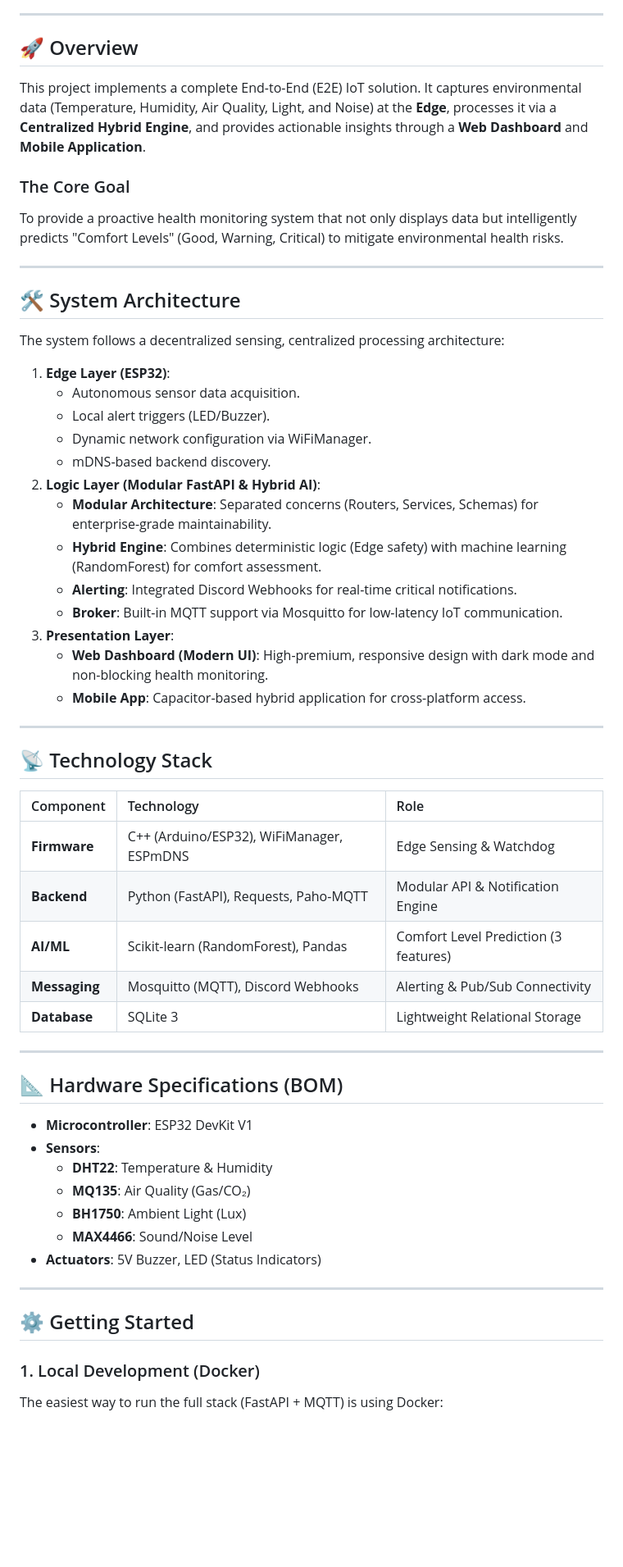
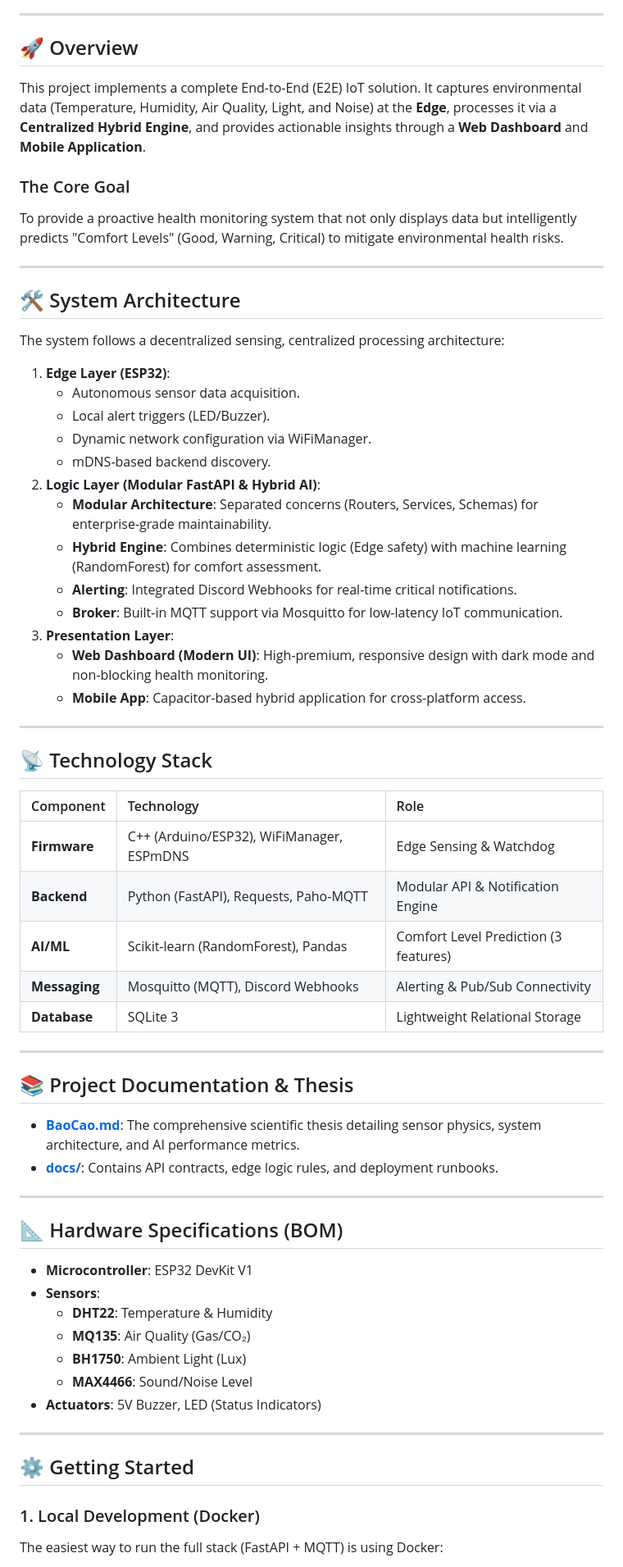
Before and after one commit to mquangpham575/IoT-DoAn, a Markdown page: README.md, the part around one of its changes. Shown at 82% size. Drawn GitHub-style; blank space fills up the shorter version.

Commit message:
readme progress update

```diff
--- a/README.md
+++ b/README.md
@@ -5,9 +5,11 @@ An intelligent, real-time ecosystem designed to monitor indoor environmental qua
 ---
 
 ## 🚀 Overview
+
 This project implements a complete End-to-End (E2E) IoT solution. It captures environmental data (Temperature, Humidity, Air Quality, Light, and Noise) at the **Edge**, processes it via a **Centralized Hybrid Engine**, and provides actionable insights through a **Web Dashboard** and **Mobile Application**.
 
 ### The Core Goal
+
 To provide a proactive health monitoring system that not only displays data but intelligently predicts "Comfort Levels" (Good, Warning, Critical) to mitigate environmental health risks.
 
 ---
@@ -17,46 +19,54 @@ To provide a proactive health monitoring system that not only displays data but
 The system follows a decentralized sensing, centralized processing architecture:
 
 1.  **Edge Layer (ESP32)**:
-    *   Autonomous sensor data acquisition.
-    *   Local alert triggers (LED/Buzzer).
-    *   Dynamic network configuration via WiFiManager.
-    *   mDNS-based backend discovery.
+    - Autonomous sensor data acquisition.
+    - Local alert triggers (LED/Buzzer).
+    - Dynamic network configuration via WiFiManager.
+    - mDNS-based backend discovery.
 2.  **Logic Layer (Modular FastAPI & Hybrid AI)**:
-    *   **Modular Architecture**: Separated concerns (Routers, Services, Schemas) for enterprise-grade maintainability.
-    *   **Hybrid Engine**: Combines deterministic logic (Edge safety) with machine learning (RandomForest) for comfort assessment.
-    *   **Alerting**: Integrated Discord Webhooks for real-time critical notifications.
-    *   **Broker**: Built-in MQTT support via Mosquitto for low-latency IoT communication.
+    - **Modular Architecture**: Separated concerns (Routers, Services, Schemas) for enterprise-grade maintainability.
+    - **Hybrid Engine**: Combines deterministic logic (Edge safety) with machine learning (RandomForest) for comfort assessment.
+    - **Alerting**: Integrated Discord Webhooks for real-time critical notifications.
+    - **Broker**: Built-in MQTT support via Mosquitto for low-latency IoT communication.
 3.  **Presentation Layer**:
-    *   **Web Dashboard (Modern UI)**: High-premium, responsive design with dark mode and non-blocking health monitoring.
-    *   **Mobile App**: Capacitor-based hybrid application for cross-platform access.
+    - **Web Dashboard (Modern UI)**: High-premium, responsive design with dark mode and non-blocking health monitoring.
+    - **Mobile App**: Capacitor-based hybrid application for cross-platform access.
 
 ---
 
 ## 📡 Technology Stack
 
-| Component | Technology | Role |
-| :--- | :--- | :--- |
-| **Firmware** | C++ (Arduino/ESP32), WiFiManager, ESPmDNS | Edge Sensing & Watchdog |
-| **Backend** | Python (FastAPI), Requests, Paho-MQTT | Modular API & Notification Engine |
-| **AI/ML** | Scikit-learn (RandomForest), Pandas | Comfort Level Prediction (3 features) |
-| **Messaging** | Mosquitto (MQTT), Discord Webhooks | Alerting & Pub/Sub Connectivity |
-| **Database** | SQLite 3 | Lightweight Relational Storage |
+| Component     | Technology                                | Role                                  |
+| :------------ | :---------------------------------------- | :------------------------------------ |
+| **Firmware**  | C++ (Arduino/ESP32), WiFiManager, ESPmDNS | Edge Sensing & Watchdog               |
+| **Backend**   | Python (FastAPI), Requests, Paho-MQTT     | Modular API & Notification Engine     |
+| **AI/ML**     | Scikit-learn (RandomForest), Pandas       | Comfort Level Prediction (3 features) |
+| **Messaging** | Mosquitto (MQTT), Discord Webhooks        | Alerting & Pub/Sub Connectivity       |
+| **Database**  | SQLite 3                                  | Lightweight Relational Storage        |
+
+---
+
+## 📚 Project Documentation & Thesis
+
+- **[BaoCao.md](./BaoCao.md)**: The comprehensive scientific thesis detailing sensor physics, system architecture, and AI performance metrics.
+- **[docs/](./docs/)**: Contains API contracts, edge logic rules, and deployment runbooks.
 
 ---
 
 ## 📐 Hardware Specifications (BOM)
 
-*   **Microcontroller**: ESP32 DevKit V1
-*   **Sensors**:
-    *   **DHT22**: Temperature & Humidity
-    *   **MQ135**: Air Quality (Gas/CO₂)
-    *   **BH1750**: Ambient Light (Lux)
-    *   **MAX4466**: Sound/Noise Level
-*   **Actuators**: 5V Buzzer, LED (Status Indicators)
+- **Microcontroller**: ESP32 DevKit V1
+- **Sensors**:
+  - **DHT22**: Temperature & Humidity
+  - **MQ135**: Air Quality (Gas/CO₂)
+  - **BH1750**: Ambient Light (Lux)
+  - **MAX4466**: Sound/Noise Level
+- **Actuators**: 5V Buzzer, LED (Status Indicators)
 
 ---
 
 ## ⚙️ Getting Started
 
 ### 1. Local Development (Docker)
+
 The easiest way to run the full stack (FastAPI + MQTT) is using Docker:
```
Also changed, not shown: other parts of README.md (+51 -9 lines).
